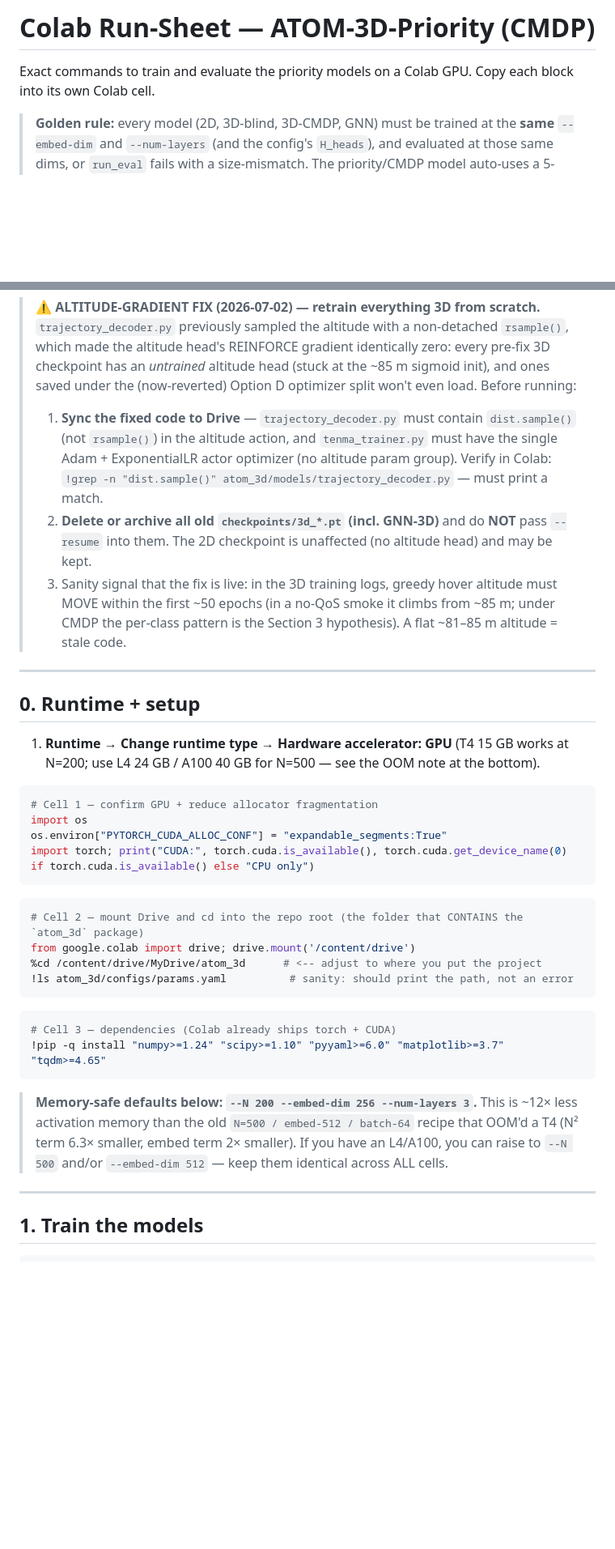
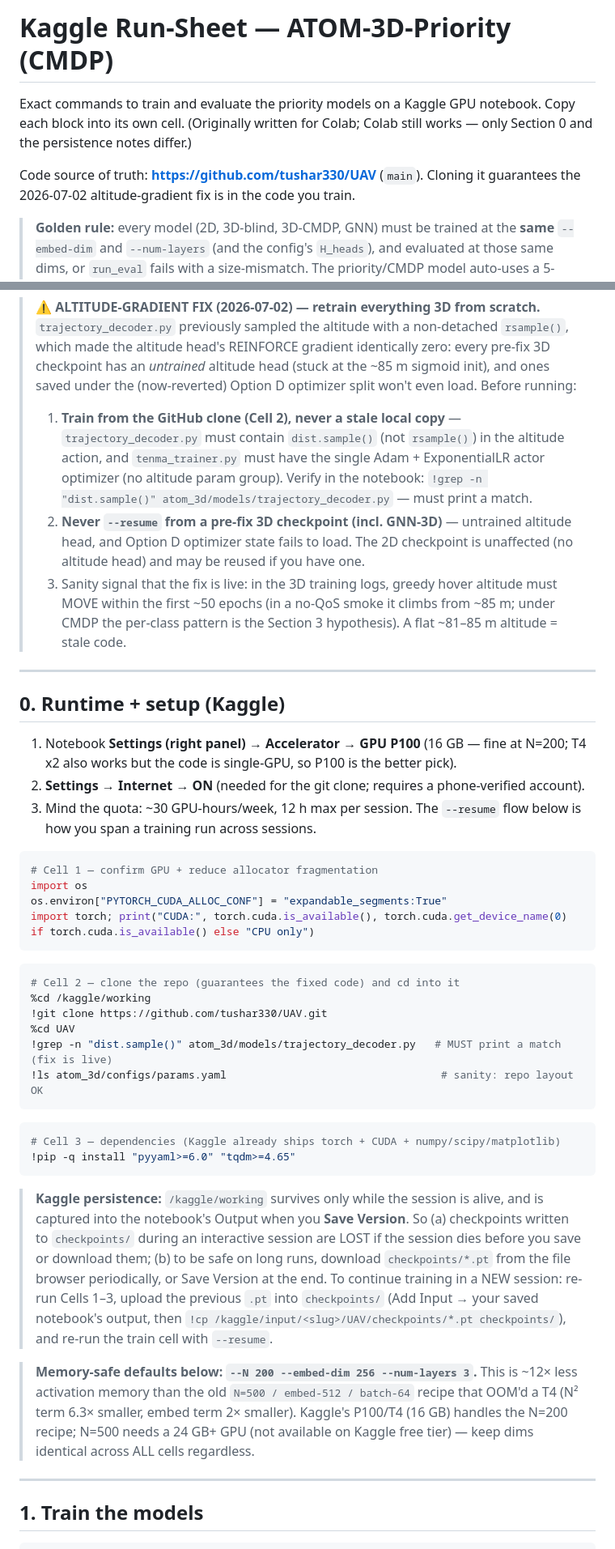
Before and after one commit to tushar330/UAV, a Markdown page: docs/COLAB_RUNSHEET.md, 2 parts joined by grey strips. Shown at 81% size. GitHub-like rendering; blank space fills up the shorter version.

Commit message:
Convert runsheet to Kaggle: clone-from-GitHub setup, persistence/quota notes
Co-Authored-By: Claude Fable 5 <noreply@anthropic.com>

````diff
--- a/docs/COLAB_RUNSHEET.md
+++ b/docs/COLAB_RUNSHEET.md
@@ -1,7 +1,11 @@
-# Colab Run-Sheet — ATOM-3D-Priority (CMDP)
+# Kaggle Run-Sheet — ATOM-3D-Priority (CMDP)
 
-Exact commands to train and evaluate the priority models on a Colab GPU. Copy each block into
-its own Colab cell.
+Exact commands to train and evaluate the priority models on a Kaggle GPU notebook. Copy each
+block into its own cell. (Originally written for Colab; Colab still works — only Section 0 and
+the persistence notes differ.)
+
+Code source of truth: **https://github.com/tushar330/UAV** (`main`). Cloning it guarantees the
+2026-07-02 altitude-gradient fix is in the code you train.
 
 > **Golden rule:** every model (2D, 3D-blind, 3D-CMDP, GNN) must be trained at the **same**
 > `--embed-dim` and `--num-layers` (and the config's `H_heads`), and evaluated at those same
@@ -18,22 +22,27 @@ its own Colab cell.
 > which made the altitude head's REINFORCE gradient identically zero: every pre-fix 3D
 > checkpoint has an *untrained* altitude head (stuck at the ~85 m sigmoid init), and ones
 > saved under the (now-reverted) Option D optimizer split won't even load. Before running:
-> 1. **Sync the fixed code to Drive** — `trajectory_decoder.py` must contain `dist.sample()`
->    (not `rsample()`) in the altitude action, and `tenma_trainer.py` must have the single
->    Adam + ExponentialLR actor optimizer (no altitude param group). Verify in Colab:
+> 1. **Train from the GitHub clone (Cell 2), never a stale local copy** —
+>    `trajectory_decoder.py` must contain `dist.sample()` (not `rsample()`) in the altitude
+>    action, and `tenma_trainer.py` must have the single Adam + ExponentialLR actor optimizer
+>    (no altitude param group). Verify in the notebook:
 >    `!grep -n "dist.sample()" atom_3d/models/trajectory_decoder.py` — must print a match.
-> 2. **Delete or archive all old `checkpoints/3d_*.pt` (incl. GNN-3D)** and do **NOT** pass
->    `--resume` into them. The 2D checkpoint is unaffected (no altitude head) and may be kept.
+> 2. **Never `--resume` from a pre-fix 3D checkpoint (incl. GNN-3D)** — untrained altitude
+>    head, and Option D optimizer state fails to load. The 2D checkpoint is unaffected
+>    (no altitude head) and may be reused if you have one.
 > 3. Sanity signal that the fix is live: in the 3D training logs, greedy hover altitude must
 >    MOVE within the first ~50 epochs (in a no-QoS smoke it climbs from ~85 m; under CMDP the
 >    per-class pattern is the Section 3 hypothesis). A flat ~81–85 m altitude = stale code.
 
 ---
 
-## 0. Runtime + setup
+## 0. Runtime + setup (Kaggle)
 
-1. **Runtime → Change runtime type → Hardware accelerator: GPU** (T4 15 GB works at N=200; use
-   L4 24 GB / A100 40 GB for N=500 — see the OOM note at the bottom).
+1. Notebook **Settings (right panel) → Accelerator → GPU P100** (16 GB — fine at N=200; T4 x2
+   also works but the code is single-GPU, so P100 is the better pick).
+2. **Settings → Internet → ON** (needed for the git clone; requires a phone-verified account).
+3. Mind the quota: ~30 GPU-hours/week, 12 h max per session. The `--resume` flow below is how
+   you span a training run across sessions.
 
 ```python
 # Cell 1 — confirm GPU + reduce allocator fragmentation
@@ -43,21 +52,33 @@ import torch; print("CUDA:", torch.cuda.is_available(), torch.cuda.get_device_na
 ```
 
 ```python
-# Cell 2 — mount Drive and cd into the repo root (the folder that CONTAINS the `atom_3d` package)
-from google.colab import drive; drive.mount('/content/drive')
-%cd /content/drive/MyDrive/atom_3d      # <-- adjust to where you put the project
-!ls atom_3d/configs/params.yaml          # sanity: should print the path, not an error
+# Cell 2 — clone the repo (guarantees the fixed code) and cd into it
+%cd /kaggle/working
+!git clone https://github.com/tushar330/UAV.git
+%cd UAV
+!grep -n "dist.sample()" atom_3d/models/trajectory_decoder.py   # MUST print a match (fix is live)
+!ls atom_3d/configs/params.yaml                                  # sanity: repo layout OK
 ```
 
 ```python
-# Cell 3 — dependencies (Colab already ships torch + CUDA)
-!pip -q install "numpy>=1.24" "scipy>=1.10" "pyyaml>=6.0" "matplotlib>=3.7" "tqdm>=4.65"
+# Cell 3 — dependencies (Kaggle already ships torch + CUDA + numpy/scipy/matplotlib)
+!pip -q install "pyyaml>=6.0" "tqdm>=4.65"
 ```
+
+> **Kaggle persistence:** `/kaggle/working` survives only while the session is alive, and is
+> captured into the notebook's Output when you **Save Version**. So (a) checkpoints written to
+> `checkpoints/` during an interactive session are LOST if the session dies before you save or
+> download them; (b) to be safe on long runs, download `checkpoints/*.pt` from the file browser
+> periodically, or Save Version at the end. To continue training in a NEW session: re-run Cells
+> 1–3, upload the previous `.pt` into `checkpoints/` (Add Input → your saved notebook's output,
+> then `!cp /kaggle/input/<slug>/UAV/checkpoints/*.pt checkpoints/`), and re-run the train cell
+> with `--resume`.
 
 > **Memory-safe defaults below: `--N 200 --embed-dim 256 --num-layers 3`.** This is ~12× less
 > activation memory than the old `N=500 / embed-512 / batch-64` recipe that OOM'd a T4 (N² term
-> 6.3× smaller, embed term 2× smaller). If you have an L4/A100, you can raise to `--N 500`
-> and/or `--embed-dim 512` — keep them identical across ALL cells.
+> 6.3× smaller, embed term 2× smaller). Kaggle's P100/T4 (16 GB) handles the N=200 recipe;
+> N=500 needs a 24 GB+ GPU (not available on Kaggle free tier) — keep dims identical across
+> ALL cells regardless.
 
 ---
 
````
Also changed, not shown: other parts of docs/COLAB_RUNSHEET.md (+2 -1 lines).
